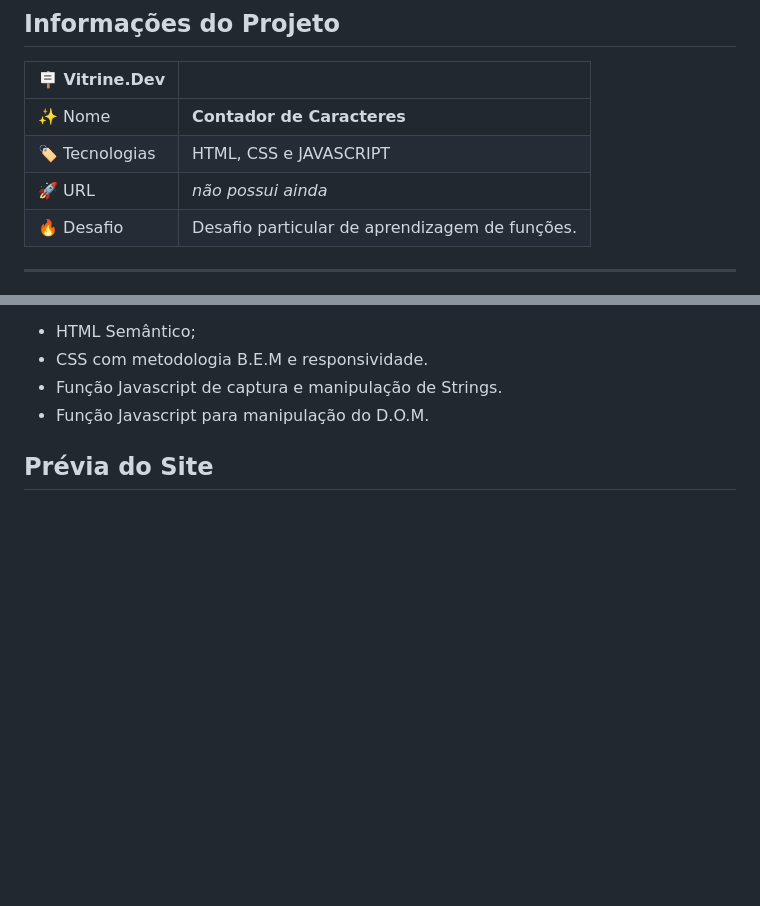
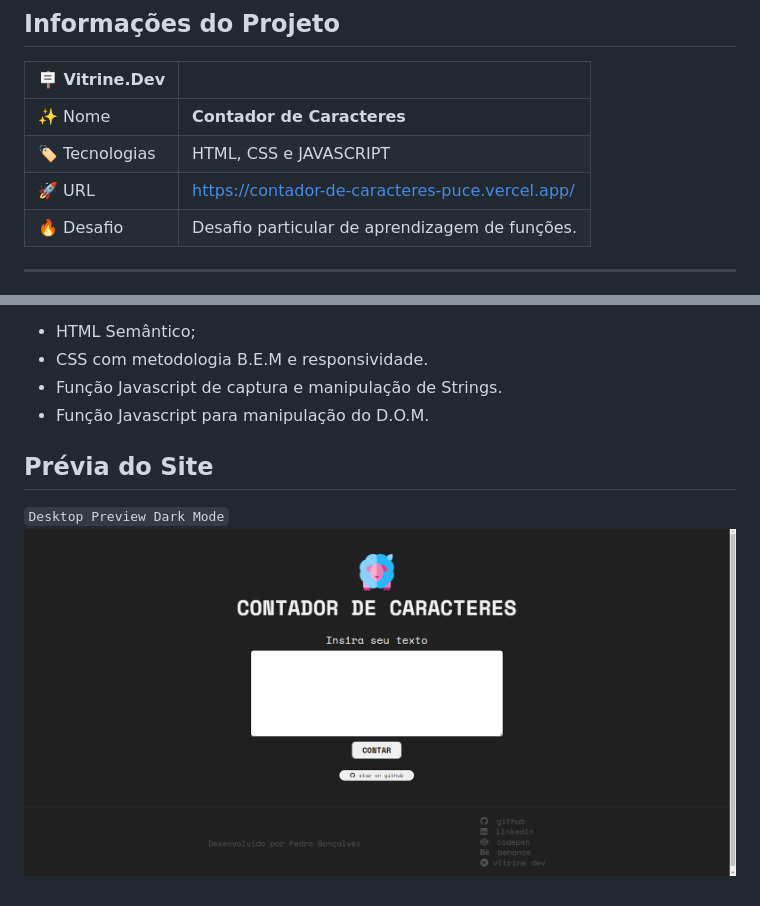
Before and after one commit to pedrofelixg/contadorDeCaracteres, a Markdown page: README.md, 2 parts joined by grey strips. Drawn GitHub-style; pictures changed too: img/desktopTelaDark.png (added); blank space fills up the shorter version.

Commit message:
novo label gitstar, atualização no README e mudança do input de captura de texto

```diff
--- a/README.md
+++ b/README.md
@@ -23,7 +23,7 @@
 | -------------  | --- |
 | :sparkles: Nome        | **Contador de Caracteres**
 | :label: Tecnologias | HTML, CSS e JAVASCRIPT
-| :rocket: URL         | _não possui ainda_
+| :rocket: URL         | https://contador-de-caracteres-puce.vercel.app/
 | :fire: Desafio     | Desafio particular de aprendizagem de funções.
 
 ----------------------------------------------
@@ -39,3 +39,5 @@ Foram usados nesse repositório:
 - Função Javascript para manipulação do D.O.M.
 
 ## **Prévia do Site**
+`Desktop Preview Dark Mode`
+![prévia da imagem da tela para desktop em dark mode](/img/desktopTelaDark.png#vitrinedev)
```
Also changed, not shown: 2 other files.
